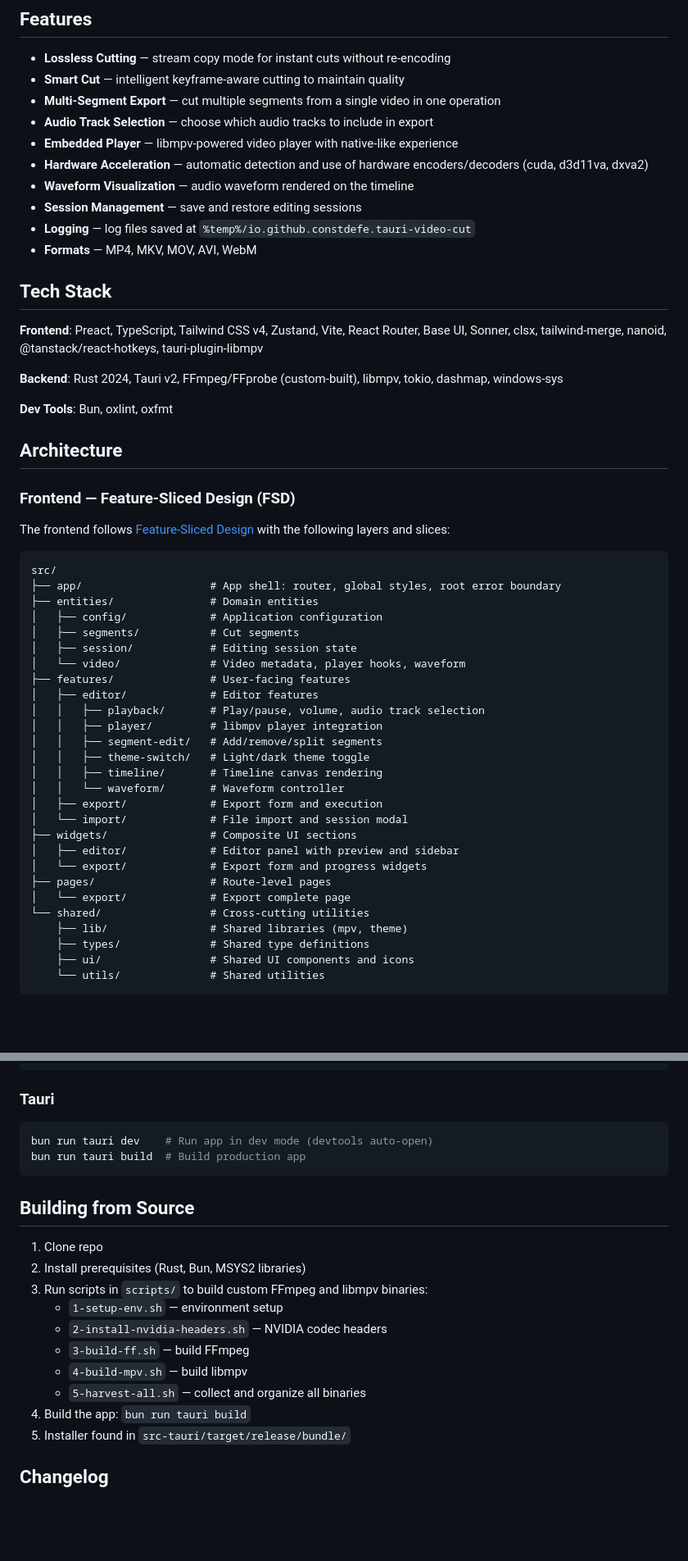
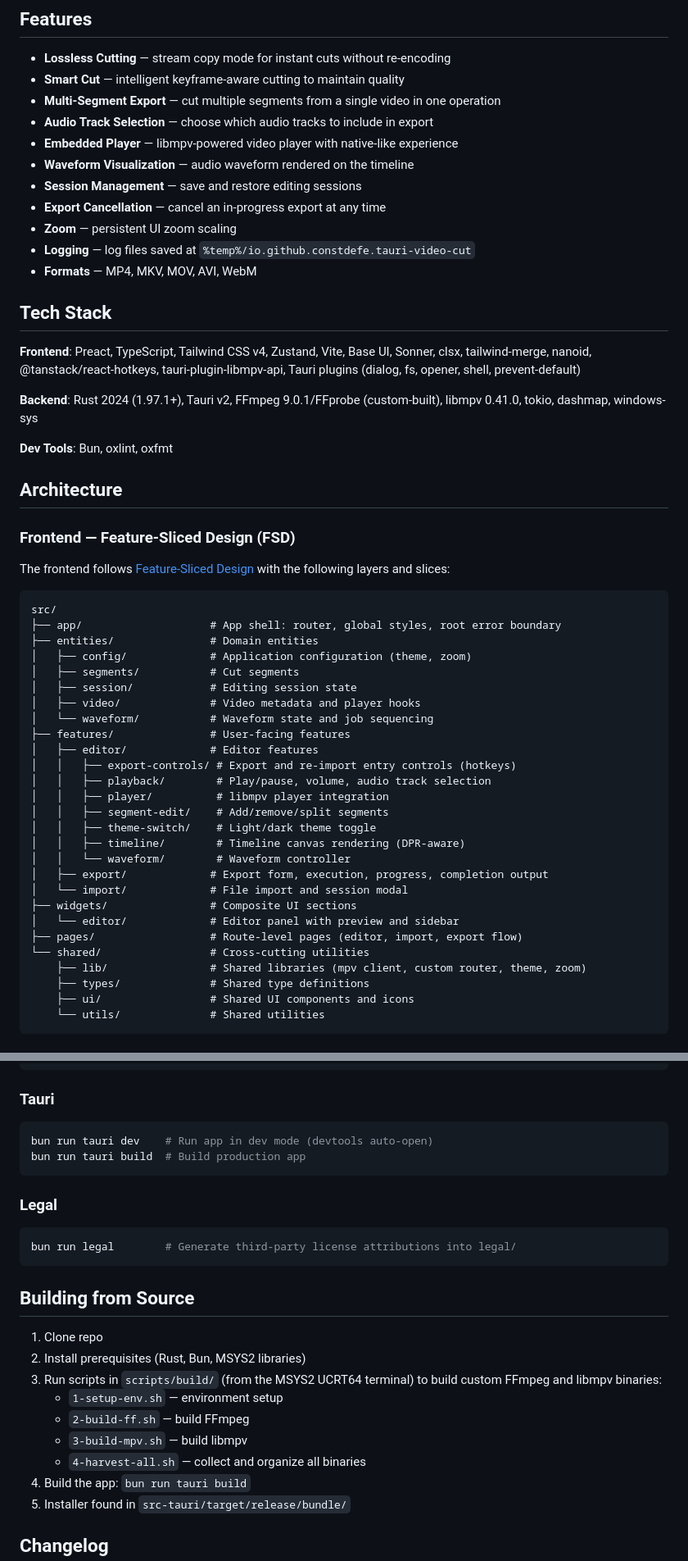
Before and after one commit to constDEFE/tauri-video-cut, a Markdown page: README.md, 2 parts joined by grey strips. Shown at 82% size. Rendered like a GitHub page; blank space fills up the shorter version.

Commit message:
chore: update README.md

````diff
--- a/README.md
+++ b/README.md
@@ -53,17 +53,18 @@ All third-party attribution blocks and legal texts are compiled automatically vi
 - **Multi-Segment Export** — cut multiple segments from a single video in one operation
 - **Audio Track Selection** — choose which audio tracks to include in export
 - **Embedded Player** — libmpv-powered video player with native-like experience
-- **Hardware Acceleration** — automatic detection and use of hardware encoders/decoders (cuda, d3d11va, dxva2)
 - **Waveform Visualization** — audio waveform rendered on the timeline
 - **Session Management** — save and restore editing sessions
+- **Export Cancellation** — cancel an in-progress export at any time
+- **Zoom** — persistent UI zoom scaling
 - **Logging** — log files saved at `%temp%/io.github.constdefe.tauri-video-cut`
 - **Formats** — MP4, MKV, MOV, AVI, WebM
 
 ## Tech Stack
 
-**Frontend**: Preact, TypeScript, Tailwind CSS v4, Zustand, Vite, React Router, Base UI, Sonner, clsx, tailwind-merge, nanoid, @tanstack/react-hotkeys, tauri-plugin-libmpv
+**Frontend**: Preact, TypeScript, Tailwind CSS v4, Zustand, Vite, Base UI, Sonner, clsx, tailwind-merge, nanoid, @tanstack/react-hotkeys, tauri-plugin-libmpv-api, Tauri plugins (dialog, fs, opener, shell, prevent-default)
 
-**Backend**: Rust 2024, Tauri v2, FFmpeg/FFprobe (custom-built), libmpv, tokio, dashmap, windows-sys
+**Backend**: Rust 2024 (1.97.1+), Tauri v2, FFmpeg 9.0.1/FFprobe (custom-built), libmpv 0.41.0, tokio, dashmap, windows-sys
 
 **Dev Tools**: Bun, oxlint, oxfmt
 
@@ -77,27 +78,27 @@ The frontend follows [Feature-Sliced Design](https://feature-sliced.design/) wit
 src/
 ├── app/                    # App shell: router, global styles, root error boundary
 ├── entities/               # Domain entities
-│   ├── config/             # Application configuration
+│   ├── config/             # Application configuration (theme, zoom)
 │   ├── segments/           # Cut segments
 │   ├── session/            # Editing session state
-│   └── video/              # Video metadata, player hooks, waveform
+│   ├── video/              # Video metadata and player hooks
+│   └── waveform/           # Waveform state and job sequencing
 ├── features/               # User-facing features
 │   ├── editor/             # Editor features
-│   │   ├── playback/       # Play/pause, volume, audio track selection
-│   │   ├── player/         # libmpv player integration
-│   │   ├── segment-edit/   # Add/remove/split segments
-│   │   ├── theme-switch/   # Light/dark theme toggle
-│   │   ├── timeline/       # Timeline canvas rendering
-│   │   └── waveform/       # Waveform controller
-│   ├── export/             # Export form and execution
+│   │   ├── export-controls/ # Export and re-import entry controls (hotkeys)
+│   │   ├── playback/        # Play/pause, volume, audio track selection
+│   │   ├── player/          # libmpv player integration
+│   │   ├── segment-edit/    # Add/remove/split segments
+│   │   ├── theme-switch/    # Light/dark theme toggle
+│   │   ├── timeline/        # Timeline canvas rendering (DPR-aware)
+│   │   └── waveform/        # Waveform controller
+│   ├── export/             # Export form, execution, progress, completion output
 │   └── import/             # File import and session modal
 ├── widgets/                # Composite UI sections
-│   ├── editor/             # Editor panel with preview and sidebar
-│   └── export/             # Export form and progress widgets
-├── pages/                  # Route-level pages
-│   └── export/             # Export complete page
+│   └── editor/             # Editor panel with preview and sidebar
+├── pages/                  # Route-level pages (editor, import, export flow)
 └── shared/                 # Cross-cutting utilities
-    ├── lib/                # Shared libraries (mpv, theme)
+    ├── lib/                # Shared libraries (mpv client, custom router, theme, zoom)
     ├── types/              # Shared type definitions
     ├── ui/                 # Shared UI components and icons
     └── utils/              # Shared utilities
@@ -213,16 +230,21 @@ bun run tauri dev    # Run app in dev mode (devtools auto-open)
 bun run tauri build  # Build production app
 ```
 
+### Legal
+
+```bash
+bun run legal        # Generate third-party license attributions into legal/
+```
+
 ## Building from Source
 
 1. Clone repo
 2. Install prerequisites (Rust, Bun, MSYS2 libraries)
-3. Run scripts in `scripts/` to build custom FFmpeg and libmpv binaries:
+3. Run scripts in `scripts/build/` (from the MSYS2 UCRT64 terminal) to build custom FFmpeg and libmpv binaries:
    - `1-setup-env.sh` — environment setup
-   - `2-install-nvidia-headers.sh` — NVIDIA codec headers
-   - `3-build-ff.sh` — build FFmpeg
-   - `4-build-mpv.sh` — build libmpv
-   - `5-harvest-all.sh` — collect and organize all binaries
+   - `2-build-ff.sh` — build FFmpeg
+   - `3-build-mpv.sh` — build libmpv
+   - `4-harvest-all.sh` — collect and organize all binaries
 4. Build the app: `bun run tauri build`
 5. Installer found in `src-tauri/target/release/bundle/`
 
````
Also changed, not shown: other parts of README.md (+37 -21 lines).
